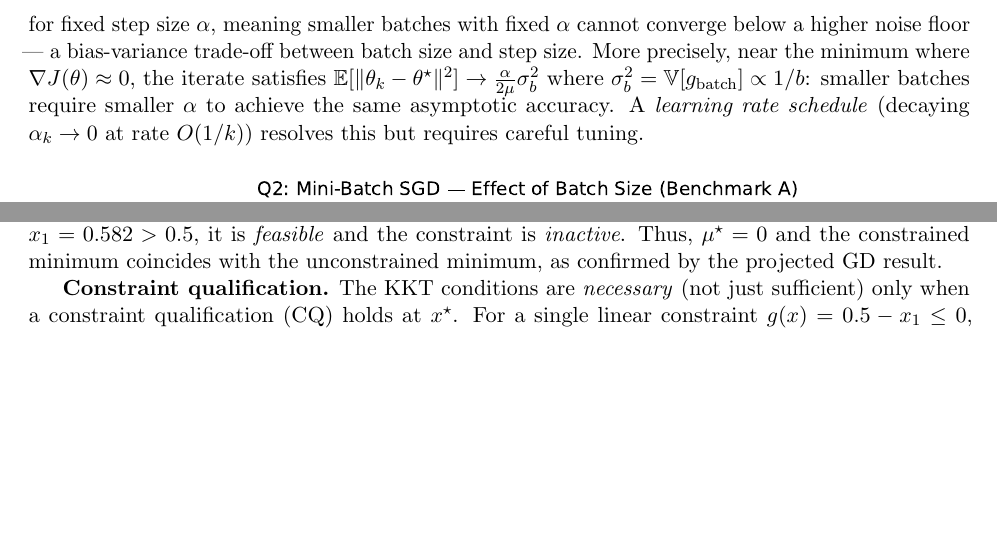
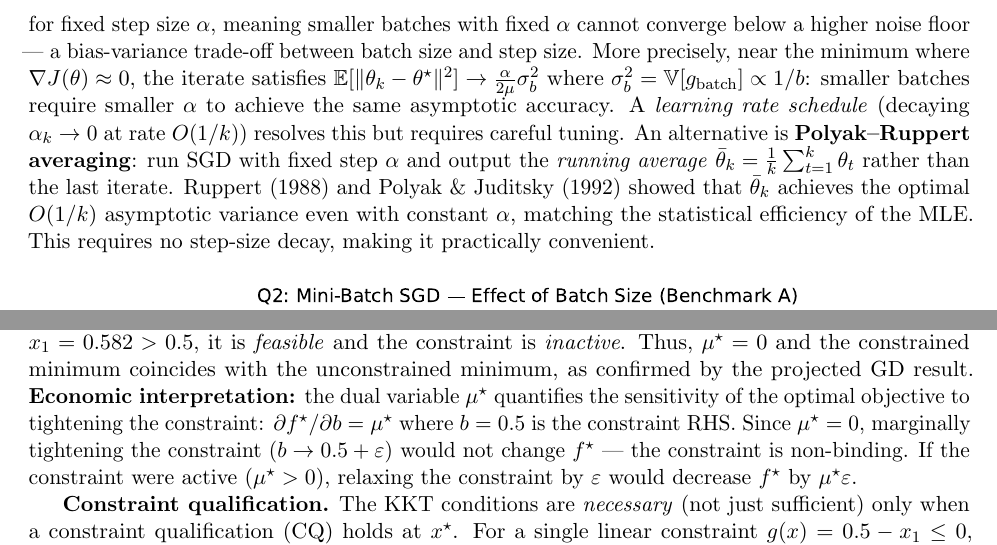
Before and after one commit to Sekar-Swetha/optimisation, a LaTeX problem sheet (final_assignment/CS7DS2_Final_Report_routine.tex): two parts of pages 21 and 39 of 58, joined at a grey line, cut so that both start at the same text, the shorter picture padded with empty space. Compiled offline with pdfLaTeX.

Commit message:
routine pass 21: Polyak-Ruppert averaging for SGD (O(1/k) variance without step decay), dual variable sensitivity/economic interpretation of Lagrange multiplier in KKT
https://claude.ai/code/session_01BnWLs9jY9QsZV322G43B1J

```diff
--- a/final_assignment/CS7DS2_Final_Report_routine.tex
+++ b/final_assignment/CS7DS2_Final_Report_routine.tex
@@ -500,7 +500,7 @@ Mini-batch SGD on Benchmark~A uses learning rate $\alpha = 0.06$, batch sizes $b
 \end{algorithmic}
 \end{algorithm}
 
-Each mini-batch gradient $g = \frac{1}{b}X_\mathcal{B}^T(X_\mathcal{B}\theta - y_\mathcal{B})$ is an \emph{unbiased} estimator of the full gradient: $\mathbb{E}[g] = \nabla J(\theta)$. Its variance scales as $\mathbb{V}[g] \approx \frac{1}{b}\mathbb{V}[g_{\text{single sample}}]$, so halving the batch size doubles gradient variance. This variance has two consequences: (i) faster convergence per epoch (more updates), and (ii) noisier trajectories near the minimum where the true gradient is small but mini-batch gradients are dominated by noise. The asymptotic loss floor $J_\infty(b)$ satisfies $J_\infty(b) \approx J^\star + O(\alpha/b)$ for fixed step size $\alpha$, meaning smaller batches with fixed $\alpha$ cannot converge below a higher noise floor --- a bias-variance trade-off between batch size and step size. More precisely, near the minimum where $\nabla J(\theta) \approx 0$, the iterate satisfies $\mathbb{E}[\|\theta_k - \theta^{\star}\|^2] \to \frac{\alpha}{2\mu}\sigma_b^2$ where $\sigma_b^2 = \mathbb{V}[g_{\text{batch}}] \propto 1/b$: smaller batches require smaller $\alpha$ to achieve the same asymptotic accuracy. A \emph{learning rate schedule} (decaying $\alpha_k \to 0$ at rate $O(1/k)$) resolves this but requires careful tuning.
+Each mini-batch gradient $g = \frac{1}{b}X_\mathcal{B}^T(X_\mathcal{B}\theta - y_\mathcal{B})$ is an \emph{unbiased} estimator of the full gradient: $\mathbb{E}[g] = \nabla J(\theta)$. Its variance scales as $\mathbb{V}[g] \approx \frac{1}{b}\mathbb{V}[g_{\text{single sample}}]$, so halving the batch size doubles gradient variance. This variance has two consequences: (i) faster convergence per epoch (more updates), and (ii) noisier trajectories near the minimum where the true gradient is small but mini-batch gradients are dominated by noise. The asymptotic loss floor $J_\infty(b)$ satisfies $J_\infty(b) \approx J^\star + O(\alpha/b)$ for fixed step size $\alpha$, meaning smaller batches with fixed $\alpha$ cannot converge below a higher noise floor --- a bias-variance trade-off between batch size and step size. More precisely, near the minimum where $\nabla J(\theta) \approx 0$, the iterate satisfies $\mathbb{E}[\|\theta_k - \theta^{\star}\|^2] \to \frac{\alpha}{2\mu}\sigma_b^2$ where $\sigma_b^2 = \mathbb{V}[g_{\text{batch}}] \propto 1/b$: smaller batches require smaller $\alpha$ to achieve the same asymptotic accuracy. A \emph{learning rate schedule} (decaying $\alpha_k \to 0$ at rate $O(1/k)$) resolves this but requires careful tuning. An alternative is \textbf{Polyak--Ruppert averaging}: run SGD with fixed step $\alpha$ and output the \emph{running average} $\bar{\theta}_k = \frac{1}{k}\sum_{t=1}^k \theta_t$ rather than the last iterate. Ruppert (1988) and Polyak \& Juditsky (1992) showed that $\bar{\theta}_k$ achieves the optimal $O(1/k)$ asymptotic variance even with constant $\alpha$, matching the statistical efficiency of the MLE. This requires no step-size decay, making it practically convenient.
 
 \begin{figure}[H]
 \centering
@@ -932,7 +932,7 @@ g(x^{\star}) &\leq 0 \label{eq:kkt_primal} \\
 \mu^{\star} &\geq 0 \label{eq:kkt_dual} \\
 \mu^{\star} g(x^{\star}) &= 0 \label{eq:kkt_complementarity}
 \end{align}
-Condition \eqref{eq:kkt_complementarity} (complementary slackness) implies that either the constraint is inactive ($g(x^{\star}) < 0$, $\mu^{\star} = 0$) or active ($g(x^{\star}) = 0$, $\mu^{\star} \geq 0$). Since the unconstrained minimum $(0.582, 2.0)$ satisfies $x_1 = 0.582 > 0.5$, it is \emph{feasible} and the constraint is \emph{inactive}. Thus, $\mu^{\star} = 0$ and the constrained minimum coincides with the unconstrained minimum, as confirmed by the projected GD result.
+Condition \eqref{eq:kkt_complementarity} (complementary slackness) implies that either the constraint is inactive ($g(x^{\star}) < 0$, $\mu^{\star} = 0$) or active ($g(x^{\star}) = 0$, $\mu^{\star} \geq 0$). Since the unconstrained minimum $(0.582, 2.0)$ satisfies $x_1 = 0.582 > 0.5$, it is \emph{feasible} and the constraint is \emph{inactive}. Thus, $\mu^{\star} = 0$ and the constrained minimum coincides with the unconstrained minimum, as confirmed by the projected GD result. \textbf{Economic interpretation:} the dual variable $\mu^{\star}$ quantifies the sensitivity of the optimal objective to tightening the constraint: $\partial f^{\star}/\partial b = \mu^{\star}$ where $b = 0.5$ is the constraint RHS. Since $\mu^{\star} = 0$, marginally tightening the constraint ($b \to 0.5 + \varepsilon$) would not change $f^{\star}$ --- the constraint is non-binding. If the constraint were active ($\mu^{\star} > 0$), relaxing the constraint by $\varepsilon$ would decrease $f^{\star}$ by $\mu^{\star}\varepsilon$.
 
 \textbf{Constraint qualification.} The KKT conditions are \emph{necessary} (not just sufficient) only when a constraint qualification (CQ) holds at $x^\star$. For a single linear constraint $g(x) = 0.5 - x_1 \leq 0$, the \emph{Linear Independence Constraint Qualification} (LICQ) holds trivially ($\nabla g = [-1, 0]^T \neq 0$ always), guaranteeing that any local minimiser satisfies the KKT conditions \eqref{eq:kkt_stationarity}--\eqref{eq:kkt_complementarity}. For nonlinear constraints, CQs (Slater's condition for convex constraints, MFCQ for general nonlinear) must be verified separately.
 
```
